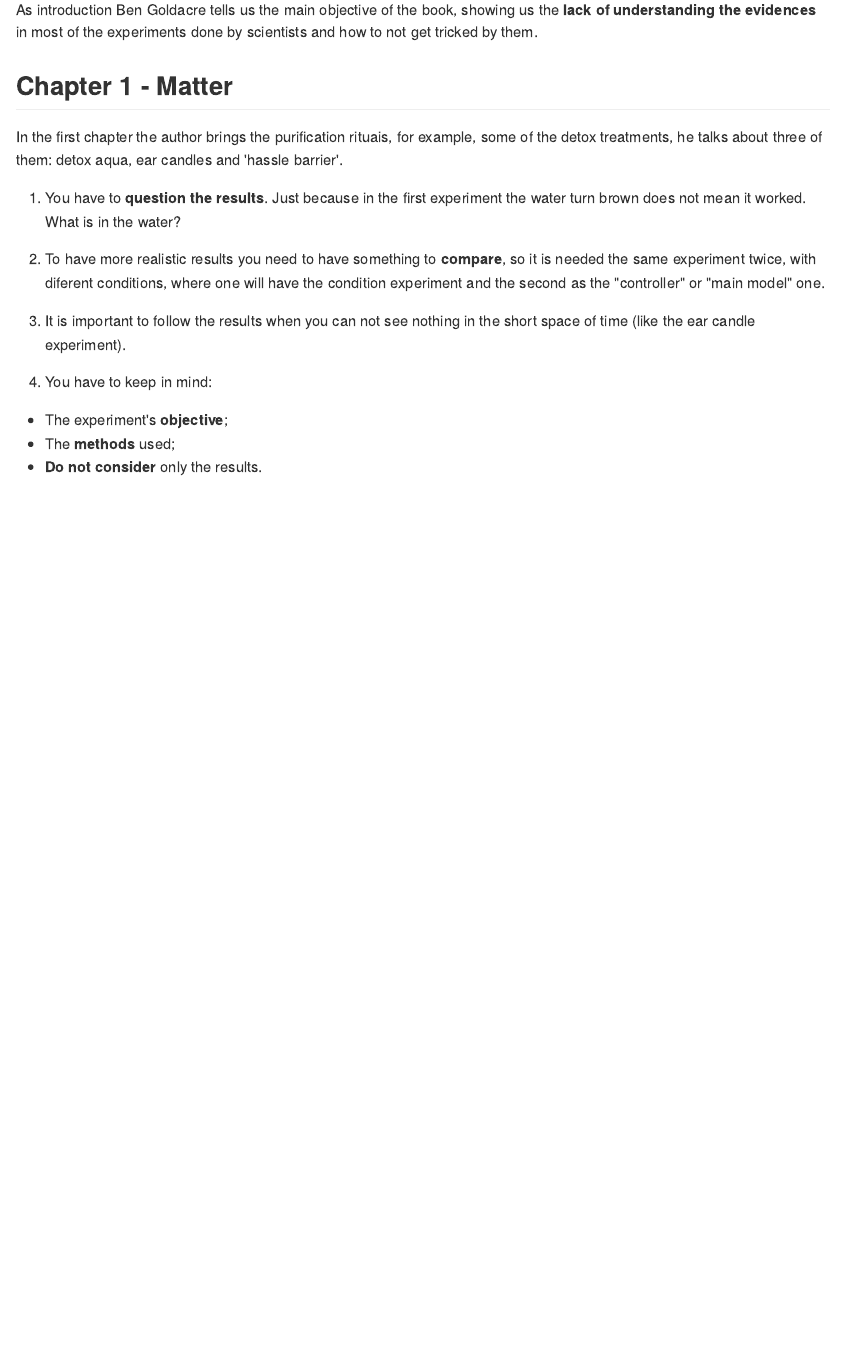
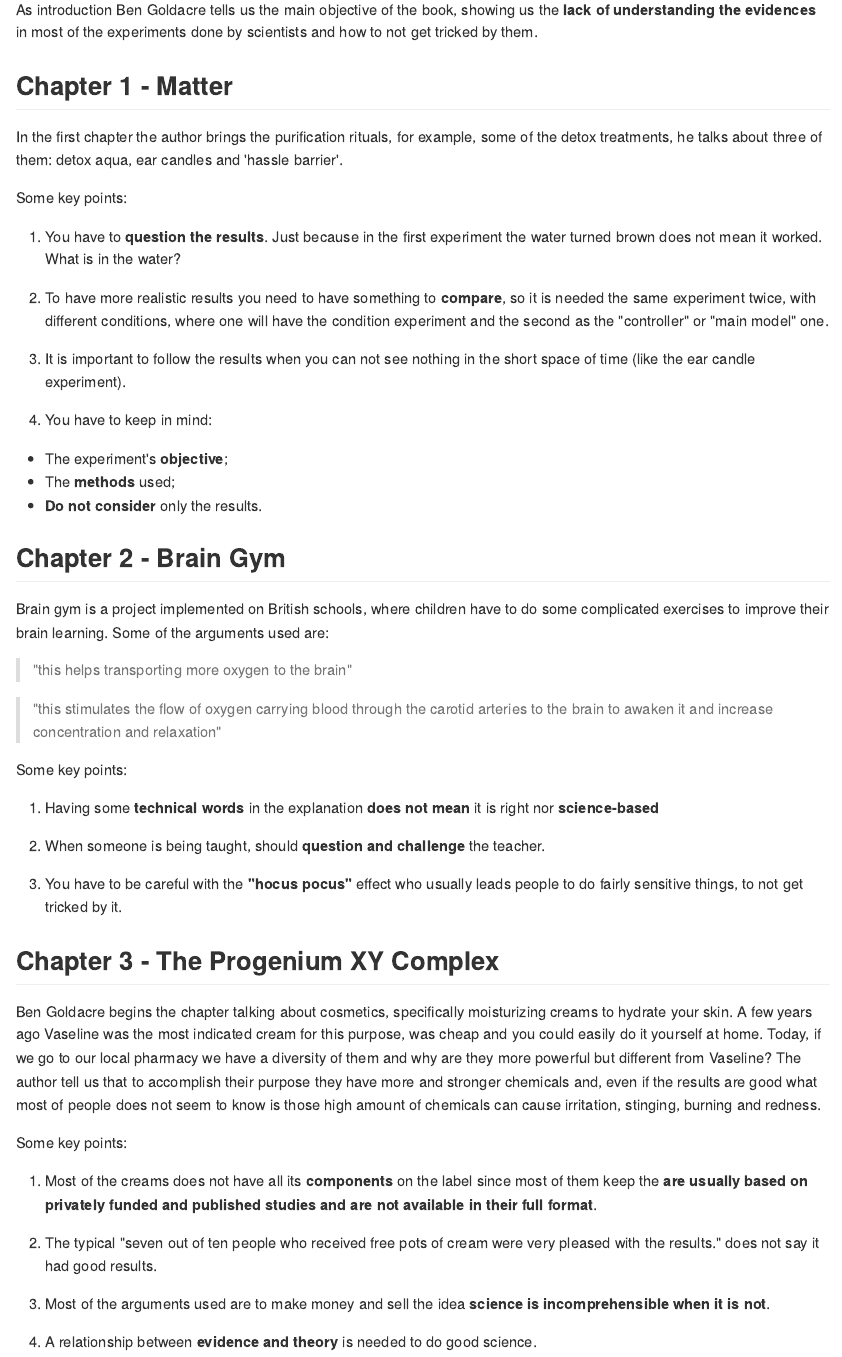
Before and after one commit to JPereiraC/BadScience, an R Markdown document (BadScience.Rmd): the page in a window 1100 px wide, from 260 px down. The pictures show the output file BadScience.md that the author committed with the source, drawn offline in the style of GitHub.

Commit message:
11th November

```diff
--- a/BadScience.Rmd
+++ b/BadScience.Rmd
@@ -18,11 +18,13 @@ As introduction Ben Goldacre tells us the main objective of the book, showing us
 
 ## Chapter 1 - Matter
 
-In the first chapter the author brings the purification rituais, for example, some of the detox treatments, he talks about three of them: detox aqua, ear candles and 'hassle barrier'.
+In the first chapter the author brings the purification rituals, for example, some of the detox treatments, he talks about three of them: detox aqua, ear candles and 'hassle barrier'.
 
-1. You have to **question the results**. Just because in the first experiment the water turn brown does not mean it worked. What is in the water?
+Some key points:
 
-2. To have more realistic results you need to have something to **compare**, so it is needed the same experiment twice, with diferent conditions, where one will have the condition experiment and the second as the "controller" or "main model" one.
+1. You have to **question the results**. Just because in the first experiment the water turned brown does not mean it worked. What is in the water?
+
+2. To have more realistic results you need to have something to **compare**, so it is needed the same experiment twice, with different conditions, where one will have the condition experiment and the second as the "controller" or "main model" one.
 
 3. It is important to follow the results when you can not see nothing in the short space of time (like the ear candle experiment).
 
@@ -30,3 +32,34 @@ In the first chapter the author brings the purification rituais, for example, so
 + The experiment's **objective**;
 + The **methods** used;
 + **Do not consider** only the results.
+
+## Chapter 2 - Brain Gym
+
+Brain gym is a project implemented on British schools, where children have to do some complicated exercises to improve their brain learning. Some of the arguments used are:
+
+> "this helps transporting more oxygen to the brain"
+
+> "this stimulates the flow of oxygen carrying blood through the carotid arteries to the brain to awaken it and increase concentration and relaxation"
+
+
+Some key points:
+
+1. Having some **technical words** in the explanation **does not mean** it is right nor **science-based**
+
+2. When someone is being taught, should **question and challenge** the teacher.
+
+3. You have to be careful with the **"hocus pocus"** effect who usually leads people to do fairly sensitive things, to not get tricked by it.
+
+## Chapter 3 - The Progenium XY Complex
+
+Ben Goldacre begins the chapter talking about cosmetics, specifically moisturizing creams to hydrate your skin. A few years ago Vaseline was the most indicated cream for this purpose, was cheap and you could easily do it yourself at home. Today, if we go to our local pharmacy we have a diversity of them and why are they more powerful but different from Vaseline? The author tell us that to accomplish their purpose they have more and stronger chemicals and, even if the results are good what most of people does not seem to know is those high amount of chemicals can cause irritation, stinging, burning and redness.
+
+Some key points:
+
+1. Most of the creams does not have all its **components** on the label since most of them keep the **are usually based on privately funded and published studies and are not available in their full format**.
+
+2. The typical "seven out of ten people who received free pots of cream were very pleased with the results." does not say it had good results.
+
+3. Most of the arguments used are to make money and sell the idea **science is incomprehensible when it is not**.
+
+4. A relationship between **evidence and theory** are needed to do good science.
```
Also changed, not shown: BadScience.md.
